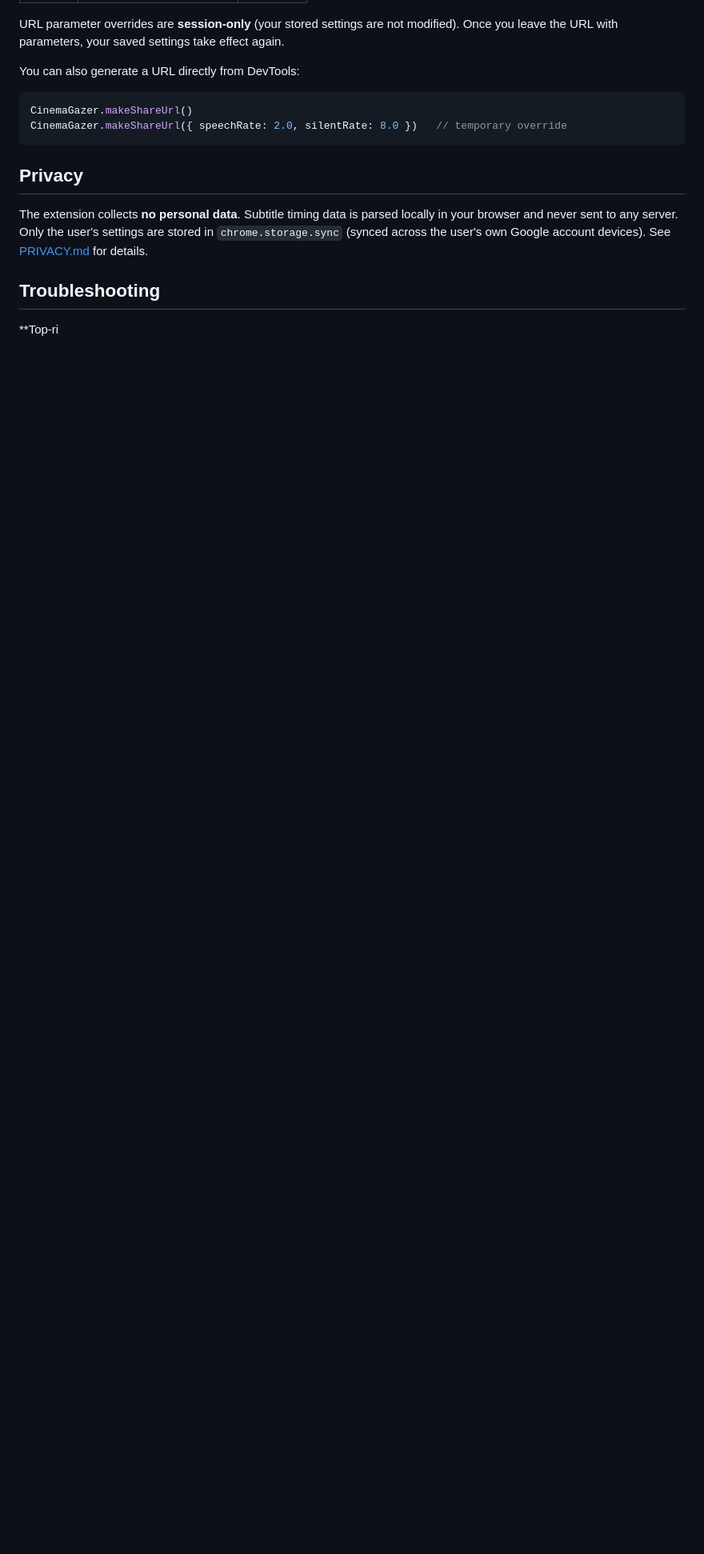
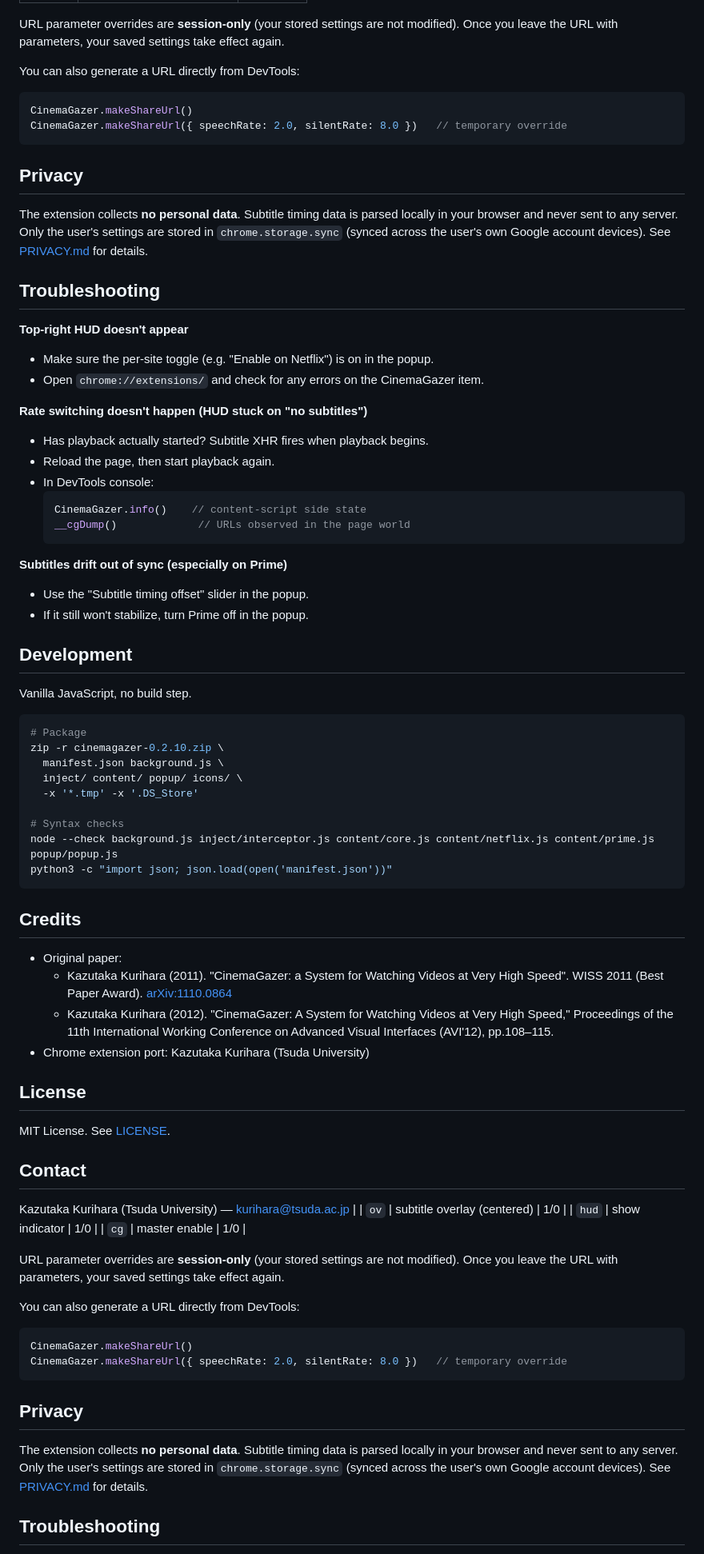
Before and after one commit to qurihara/cinemagazer-chrome, a Markdown page: README.md, the part around one of its changes. Shown at 80% size. Rendered like a GitHub page; blank space fills up the shorter version.

Commit message:
docs: link to Chrome Web Store as primary install path; restore truncated English tail

````diff
--- a/README.md
+++ b/README.md
@@ -395,4 +409,70 @@ The extension collects **no personal data**. Subtitle timing data is parsed loca
 
 ## Troubleshooting
 
-**Top-ri
+**Top-right HUD doesn't appear**
+- Make sure the per-site toggle (e.g. "Enable on Netflix") is on in the popup.
+- Open `chrome://extensions/` and check for any errors on the CinemaGazer item.
+
+**Rate switching doesn't happen (HUD stuck on "no subtitles")**
+- Has playback actually started? Subtitle XHR fires when playback begins.
+- Reload the page, then start playback again.
+- In DevTools console:
+  ```js
+  CinemaGazer.info()    // content-script side state
+  __cgDump()             // URLs observed in the page world
+  ```
+
+**Subtitles drift out of sync (especially on Prime)**
+- Use the "Subtitle timing offset" slider in the popup.
+- If it still won't stabilize, turn Prime off in the popup.
+
+## Development
+
+Vanilla JavaScript, no build step.
+
+```bash
+# Package
+zip -r cinemagazer-0.2.10.zip \
+  manifest.json background.js \
+  inject/ content/ popup/ icons/ \
+  -x '*.tmp' -x '.DS_Store'
+
+# Syntax checks
+node --check background.js inject/interceptor.js content/core.js content/netflix.js content/prime.js popup/popup.js
+python3 -c "import json; json.load(open('manifest.json'))"
+```
+
+## Credits
+
+- Original paper:
+  - Kazutaka Kurihara (2011). "CinemaGazer: a System for Watching Videos at Very High Speed". WISS 2011 (Best Paper Award). [arXiv:1110.0864](https://arxiv.org/abs/1110.0864)
+  - Kazutaka Kurihara (2012). "CinemaGazer: A System for Watching Videos at Very High Speed," Proceedings of the 11th International Working Conference on Advanced Visual Interfaces (AVI'12), pp.108–115.
+- Chrome extension port: Kazutaka Kurihara (Tsuda University)
+
+## License
+
+MIT License. See [LICENSE](./LICENSE).
+
+## Contact
+
+Kazutaka Kurihara (Tsuda University) — kurihara@tsuda.ac.jp
+|
+| `ov` | subtitle overlay (centered) | 1/0 |
+| `hud` | show indicator | 1/0 |
+| `cg` | master enable | 1/0 |
+
+URL parameter overrides are **session-only** (your stored settings are not modified). Once you leave the URL with parameters, your saved settings take effect again.
+
+You can also generate a URL directly from DevTools:
+
+```js
+CinemaGazer.makeShareUrl()
+CinemaGazer.makeShareUrl({ speechRate: 2.0, silentRate: 8.0 })   // temporary override
+```
+
+## Privacy
+
+The extension collects **no personal data**. Subtitle timing data is parsed locally in your browser and never sent to any server. Only the user's settings are stored in `chrome.storage.sync` (synced across the user's own Google account devices). See [PRIVACY.md](./PRIVACY.md) for details.
+
+## Troubleshooting
+
````
Also changed, not shown: other parts of README.md (+67 -6 lines).
